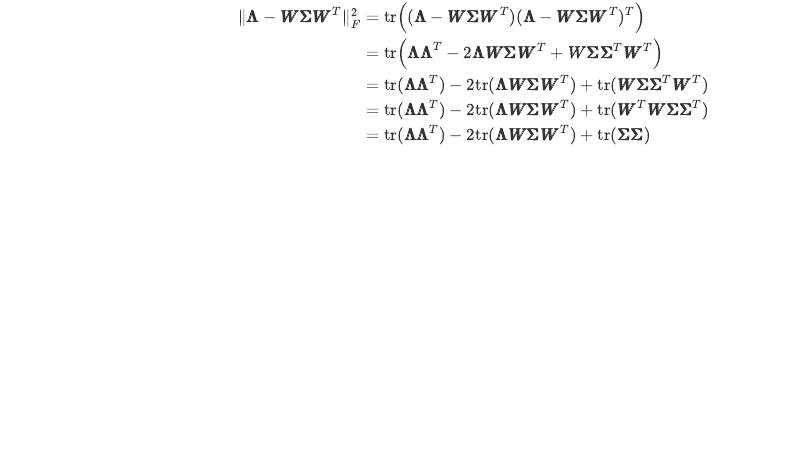
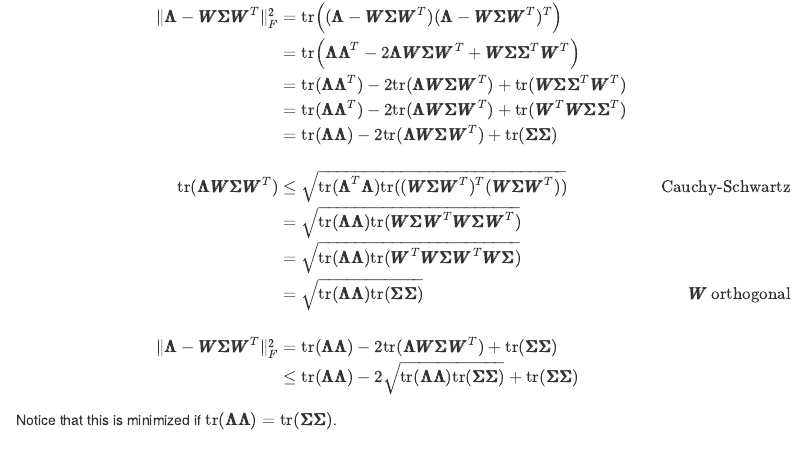
Before and after one commit to JimmyJHickey/ST790-Statistical-Inference-On-Graphs, an R Markdown document (HW2/HW2.Rmd): the page in a window 1100 px wide, from 2340 px down. Rendered offline with R 4.5, knitr and Pandoc, with nearby package versions; some code elsewhere in the file could not run offline.

Commit message:
more on hw1

```diff
--- a/HW2/HW2.Rmd
+++ b/HW2/HW2.Rmd
@@ -196,8 +196,17 @@ Notice,
   & = \text{tr}\Big( \pmb \Lambda \pmb \Lambda^T - 2 \pmb \Lambda \pmb W \pmb \Sigma \pmb W^T + \pmb W \pmb \Sigma \pmb \Sigma^T \pmb W^T  \Big) \\
   & = \text{tr}( \pmb \Lambda \pmb \Lambda^T) - 2 \text{tr}(   \pmb \Lambda \pmb W \pmb \Sigma \pmb W^T) + \text{tr}(  \pmb W \pmb \Sigma \pmb \Sigma^T \pmb W^T  ) \\
    & = \text{tr}( \pmb \Lambda \pmb \Lambda^T) - 2 \text{tr}(   \pmb \Lambda \pmb W \pmb \Sigma \pmb W^T) + \text{tr}(  \pmb W^T \pmb W \pmb \Sigma \pmb \Sigma^T   ) \\
-    & = \text{tr}( \pmb \Lambda \pmb \Lambda^T) - 2 \text{tr}(   \pmb \Lambda \pmb W \pmb \Sigma \pmb W^T) + \text{tr}( \pmb \Sigma \pmb \Sigma   ) \\
+    & = \text{tr}( \pmb \Lambda \pmb \Lambda) - 2 \text{tr}(   \pmb \Lambda \pmb W \pmb \Sigma \pmb W^T) + \text{tr}( \pmb \Sigma \pmb \Sigma   ) \\ \\
+\text{tr}(   \pmb \Lambda \pmb W \pmb \Sigma \pmb W^T) & \leq \sqrt{  \text{tr}(\pmb \Lambda^T \pmb \Lambda  ) \text{tr}( (\pmb W \pmb \Sigma \pmb W^T)^T(\pmb W \pmb \Sigma \pmb W^T)   ) }& \text{Cauchy-Schwartz} \\
+  & = \sqrt{  \text{tr}(\pmb \Lambda \pmb \Lambda  ) \text{tr}( \pmb W \pmb \Sigma \pmb W^T \pmb W \pmb \Sigma \pmb W^T  ) } \\
+  & = \sqrt{  \text{tr}(\pmb \Lambda \pmb \Lambda  ) \text{tr}(\pmb W^T \pmb W \pmb \Sigma \pmb W^T \pmb W \pmb \Sigma  ) } \\
+  & = \sqrt{  \text{tr}(\pmb \Lambda \pmb \Lambda  ) \text{tr} (\pmb \Sigma \pmb \Sigma  ) } & \pmb W \text{ orthogonal} \\ \\
+ \|\pmb \Lambda - \pmb{W} \pmb \Sigma
+\pmb{W}^{T}\|_{F}^2 & = \text{tr}( \pmb \Lambda \pmb \Lambda) - 2 \text{tr}(   \pmb \Lambda \pmb W \pmb \Sigma \pmb W^T) + \text{tr}( \pmb \Sigma \pmb \Sigma   ) \\
+  & \leq \text{tr}( \pmb \Lambda \pmb \Lambda) - 2\sqrt{  \text{tr}(\pmb \Lambda \pmb \Lambda  ) \text{tr} (\pmb \Sigma \pmb \Sigma  ) } + \text{tr}( \pmb \Sigma \pmb \Sigma   ) \\
 \end{align*}
+
+Notice that this is minimized if $\text{tr}( \pmb \Lambda \pmb \Lambda) = \text{tr}( \pmb \Sigma \pmb \Sigma   )$.
 
 <!-- https://math.stackexchange.com/questions/3006109/proof-for-cauchy-schwarz-inequality-for-trace/3006115 -->
 
```
